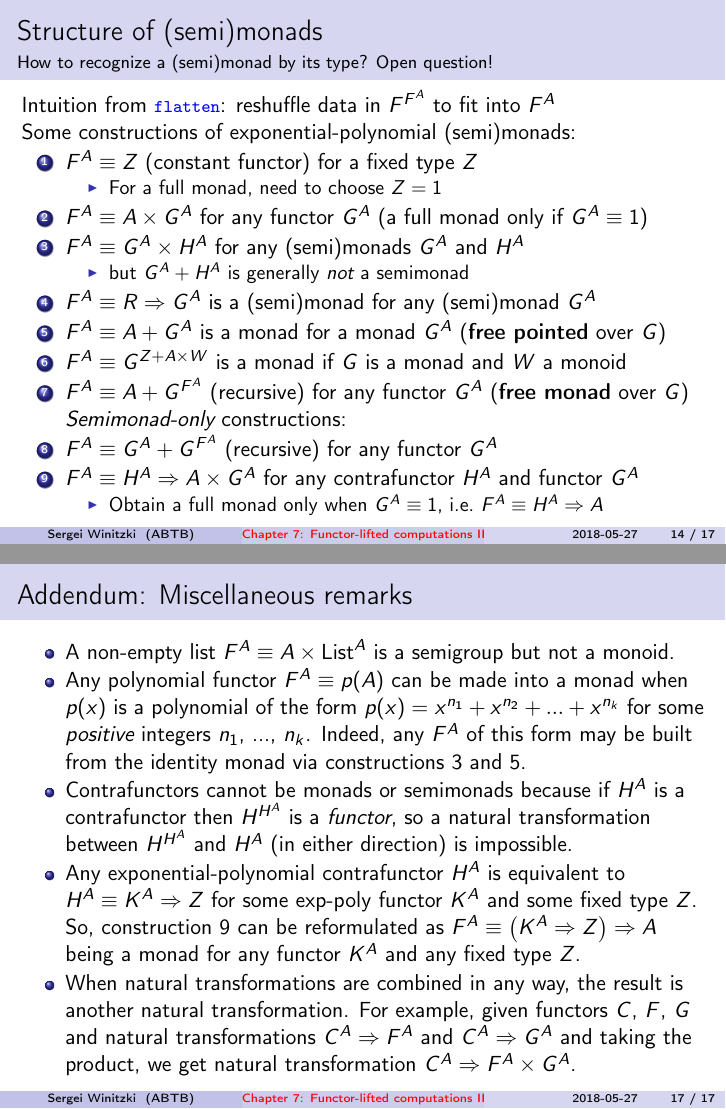
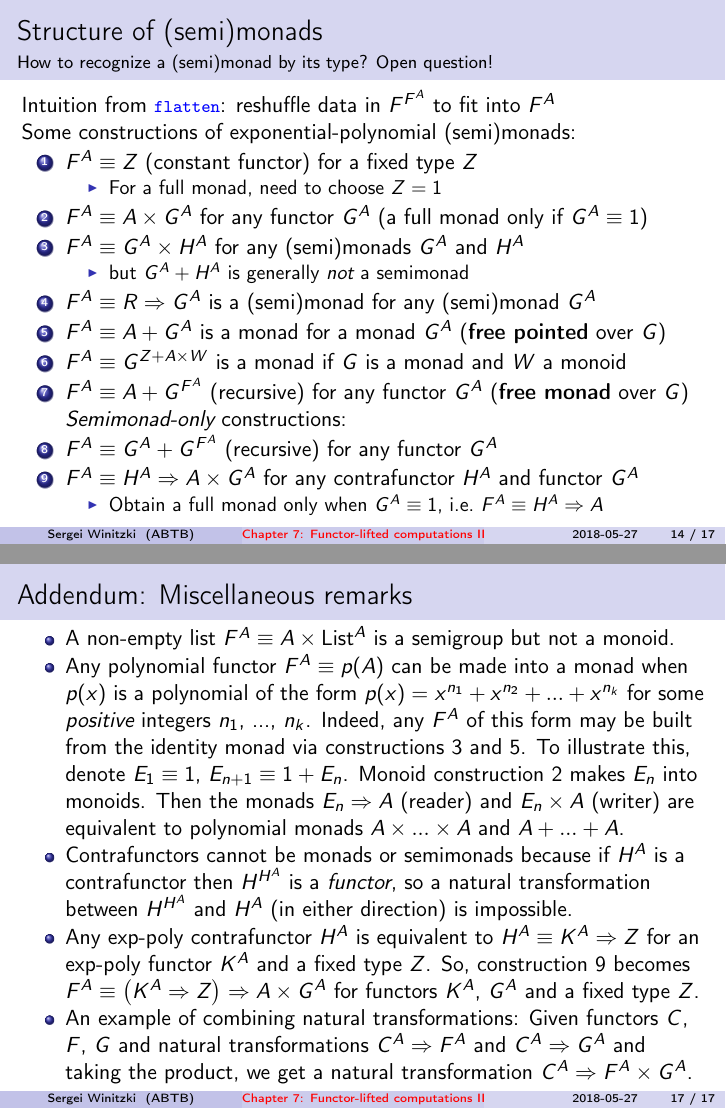
Before and after one commit to winitzki/sofp, LaTeX slides (07-monads-part2.tex): pages 14 and 17 of 17, joined at a grey line. The pictures show the PDF file 07-monads-part2.pdf that the author committed with the source.

Commit message:
adding illustration for polynomial monads

```diff
--- a/07-monads-part2.tex
+++ b/07-monads-part2.tex
@@ -617,6 +628,7 @@ etc.
 as $\max$ or $\min$
 \item $S_{1}\times S_{2}$ is a semigroup (monoid) if $S_{1}$, $S_{2}$
 are semigroups (monoids)
+\item $S_{1}+S_{2}$ps (monoids)
 \item $S_{1}+S_{2}$ is a semigroup (monoid) if $S_{1}$, $S_{2}$ are semigroups
 (monoids)
 \item \texttt{\textcolor{blue}{\footnotesize{}M{[}S{]}}} is a monoid if
@@ -739,27 +751,29 @@ using the known monad constructions (no need to check the laws).
 
 \begin{frame}{Addendum: Miscellaneous remarks }
 \begin{itemize}
-\item A non-empty list $F^{A}\equiv A\times\text{List}^{A}$ is a semigroup
-but not a monoid.
+\item \vspace*{-0.2cm}A non-empty list $F^{A}\equiv A\times\text{List}^{A}$
+is a semigroup but not a monoid.
 \item Any polynomial functor $F^{A}\equiv p(A)$ can be made into a monad
 when $p(x)$ is a polynomial of the form $p(x)=x^{n_{1}}+x^{n_{2}}+...+x^{n_{k}}$
 for some \emph{positive} integers $n_{1}$, ..., $n_{k}$. Indeed,
 any $F^{A}$ of this form may be built from the identity monad via
-constructions 3 and 5.
+constructions 3 and 5. To illustrate this, denote $E_{1}\equiv1$,
+$E_{n+1}\equiv1+E_{n}$. Monoid construction 2 makes $E_{n}$ into
+monoids. Then the monads $E_{n}\Rightarrow A$ (reader) and $E_{n}\times A$
+(writer) are equivalent to polynomial monads $A\times...\times A$
+and $A+...+A$.
 \item Contrafunctors cannot be monads or semimonads because if $H^{A}$
 is a contrafunctor then $H^{H^{A}}$ is a \emph{functor}, so a natural
 transformation between $H^{H^{A}}$ and $H^{A}$ (in either direction)
 is impossible.
-\item Any exponential-polynomial contrafunctor $H^{A}$ is equivalent to
-$H^{A}\equiv K^{A}\Rightarrow Z$ for some exp-poly functor $K^{A}$
-and some fixed type $Z$. So, construction 9 can be reformulated as
-$F^{A}\equiv\left(K^{A}\Rightarrow Z\right)\Rightarrow A$ being a
-monad for any functor $K^{A}$ and any fixed type $Z$.
-\item When natural transformations are combined in any way, the result is
-another natural transformation. For example, given functors $C$,
+\item Any exp-poly contrafunctor $H^{A}$ is equivalent to $H^{A}\equiv K^{A}\Rightarrow Z$
+for an exp-poly functor $K^{A}$ and a fixed type $Z$. So, construction
+9 becomes $F^{A}\equiv\left(K^{A}\Rightarrow Z\right)\Rightarrow A\times G^{A}$
+for functors $K^{A}$, $G^{A}$ and a fixed type $Z$.
+\item An example of combining natural transformations: Given functors $C$,
 $F$, $G$ and natural transformations $C^{A}\Rightarrow F^{A}$ and
-$C^{A}\Rightarrow G^{A}$ and taking the product, we get natural transformation
-$C^{A}\Rightarrow F^{A}\times G^{A}$.
+$C^{A}\Rightarrow G^{A}$ and taking the product, we get a natural
+transformation $C^{A}\Rightarrow F^{A}\times G^{A}$.
 \end{itemize}
 \end{frame}
 
```
Also changed, not shown: 07-monads-part2.pdf, 07-monads-part2.tex (21 more changed lines), 1 other file.
